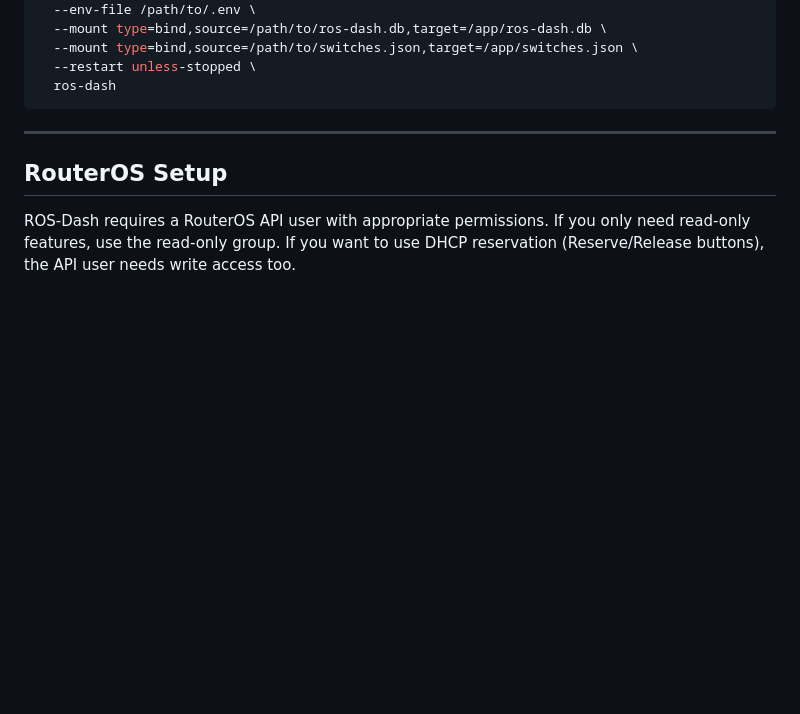
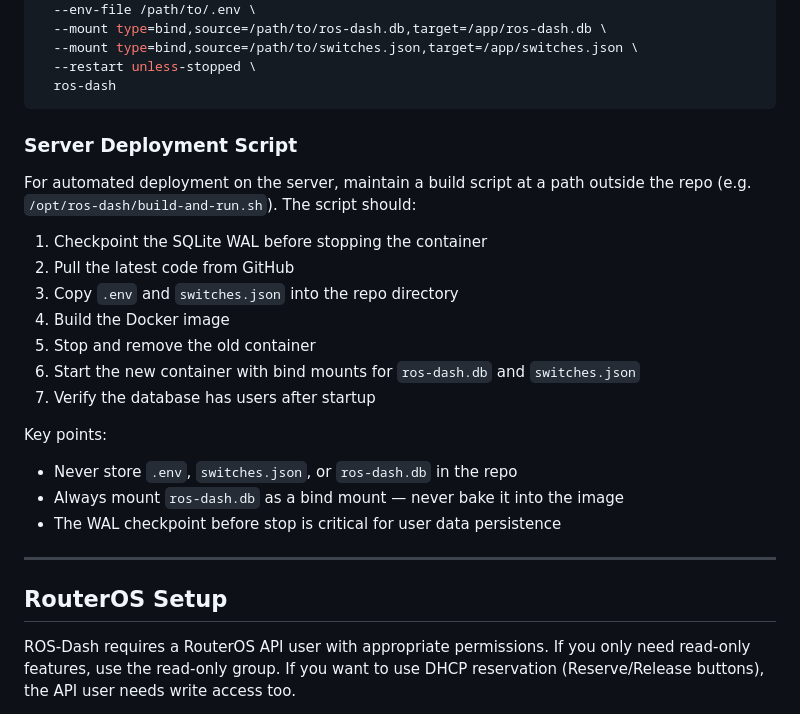
Before and after one commit to uniquestar/ROS-Dash, a Markdown page: README.md, the part around the change. Rendered like a GitHub page; blank space fills up the shorter version.

````diff
--- a/README.md
+++ b/README.md
@@ -152,6 +152,23 @@ docker run -d \
   --restart unless-stopped \
   ros-dash
 ```
+
+### Server Deployment Script
+
+For automated deployment on the server, maintain a build script at a path outside the repo (e.g. `/opt/ros-dash/build-and-run.sh`). The script should:
+
+1. Checkpoint the SQLite WAL before stopping the container
+2. Pull the latest code from GitHub
+3. Copy `.env` and `switches.json` into the repo directory
+4. Build the Docker image
+5. Stop and remove the old container
+6. Start the new container with bind mounts for `ros-dash.db` and `switches.json`
+7. Verify the database has users after startup
+
+Key points:
+- Never store `.env`, `switches.json`, or `ros-dash.db` in the repo
+- Always mount `ros-dash.db` as a bind mount — never bake it into the image
+- The WAL checkpoint before stop is critical for user data persistence
 
 ---
 
````
